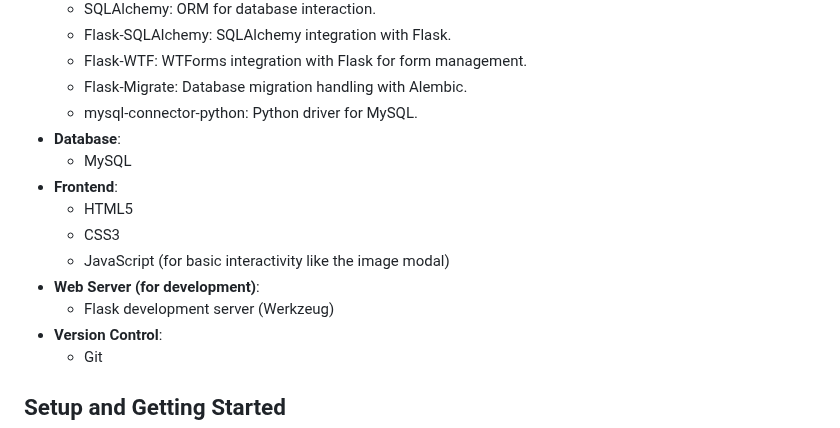
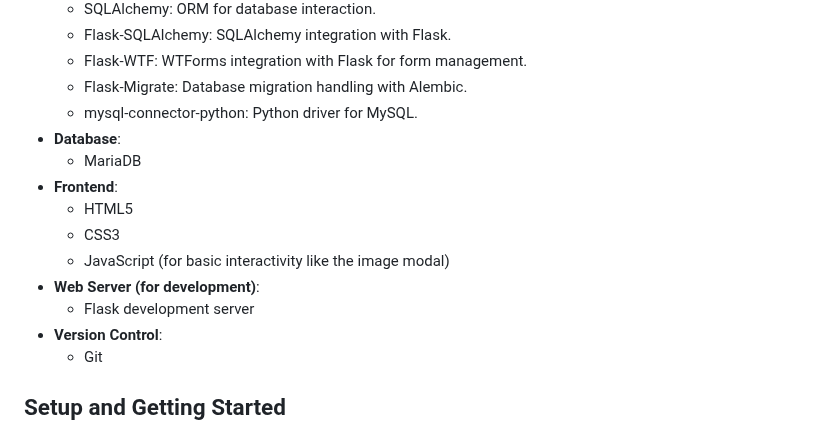
Before and after one commit to intxaurtietadev/concurso_pintxos, a Markdown page: README.md, the part around the change. Rendered like a GitHub page.

```diff
--- a/README.md
+++ b/README.md
@@ -29,13 +29,13 @@ This project is a web application developed with Flask that simulates the organi
     * Flask-Migrate: Database migration handling with Alembic.
     * mysql-connector-python: Python driver for MySQL.
 * **Database**:
-    * MySQL
+    * MariaDB
 * **Frontend**:
     * HTML5
     * CSS3
     * JavaScript (for basic interactivity like the image modal)
 * **Web Server (for development)**:
-    * Flask development server (Werkzeug)
+    * Flask development server
 * **Version Control**:
     * Git
 
```
